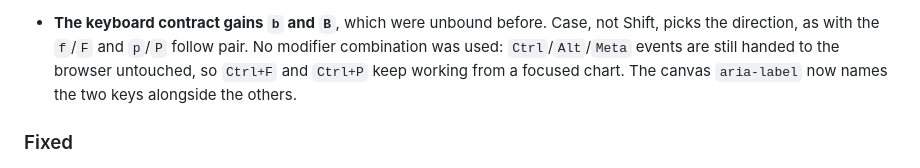
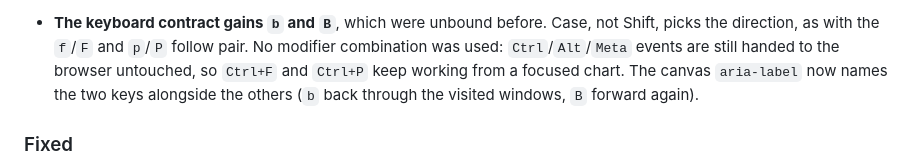
Before and after one commit to hgruber/timeseries.js, a Markdown page: CHANGELOG.md, the part around one of its changes. Drawn GitHub-style.

Commit message:
Changelog for 0.10.7
Co-Authored-By: Claude <noreply@anthropic.com>

```diff
--- a/CHANGELOG.md
+++ b/CHANGELOG.md
@@ -48,7 +48,7 @@ for a reader who has not seen the commits.
   picks the direction, as with the `f`/`F` and `p`/`P` follow pair. No modifier combination
   was used: `Ctrl`/`Alt`/`Meta` events are still handed to the browser untouched, so `Ctrl+F`
   and `Ctrl+P` keep working from a focused chart. The canvas `aria-label` now names the two
-  keys alongside the others.
+  keys alongside the others (`b` back through the visited windows, `B` forward again).
 
 ### Fixed
 
```
Also changed, not shown: other parts of CHANGELOG.md (+2 -1 lines).
